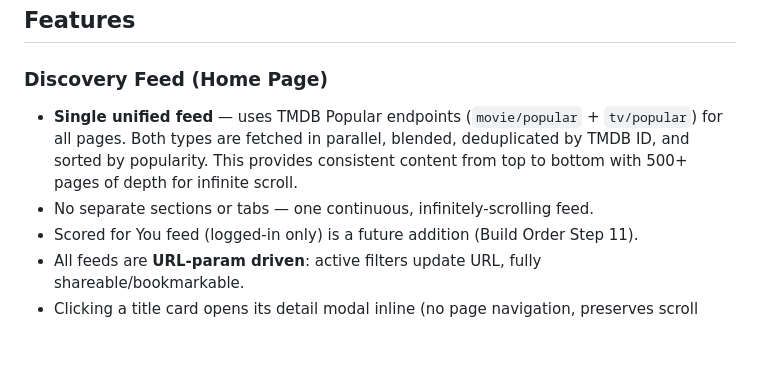
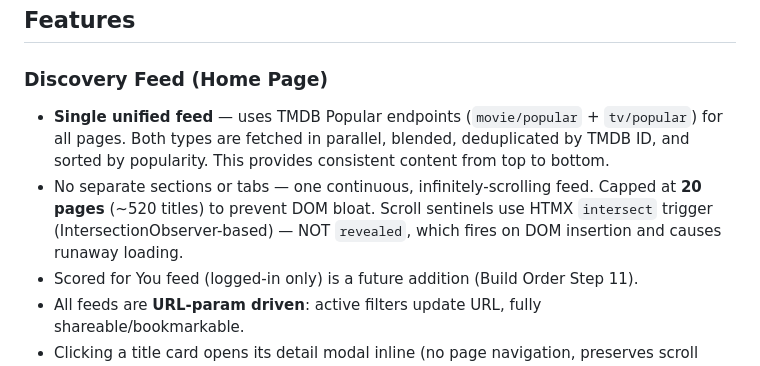
Before and after one commit to akmcbroom/reelscore, a Markdown page: CLAUDE.md, the part around the change. Drawn GitHub-style; blank space fills up the shorter version.

Commit message:
Update CLAUDE.md: document 20-page cap and intersect trigger for infinite scroll
Co-Authored-By: Claude Opus 4.6 <noreply@anthropic.com>

```diff
--- a/CLAUDE.md
+++ b/CLAUDE.md
@@ -248,8 +248,8 @@ The thumbs on titles feed the **preference profile**, not individual title score
 
 ### Discovery Feed (Home Page)
 
-- **Single unified feed** — uses TMDB Popular endpoints (`movie/popular` + `tv/popular`) for all pages. Both types are fetched in parallel, blended, deduplicated by TMDB ID, and sorted by popularity. This provides consistent content from top to bottom with 500+ pages of depth for infinite scroll.
-- No separate sections or tabs — one continuous, infinitely-scrolling feed.
+- **Single unified feed** — uses TMDB Popular endpoints (`movie/popular` + `tv/popular`) for all pages. Both types are fetched in parallel, blended, deduplicated by TMDB ID, and sorted by popularity. This provides consistent content from top to bottom.
+- No separate sections or tabs — one continuous, infinitely-scrolling feed. Capped at **20 pages** (~520 titles) to prevent DOM bloat. Scroll sentinels use HTMX `intersect` trigger (IntersectionObserver-based) — NOT `revealed`, which fires on DOM insertion and causes runaway loading.
 - Scored for You feed (logged-in only) is a future addition (Build Order Step 11).
 - All feeds are **URL-param driven**: active filters update URL, fully shareable/bookmarkable.
 - Clicking a title card opens its detail modal inline (no page navigation, preserves scroll position).
```
